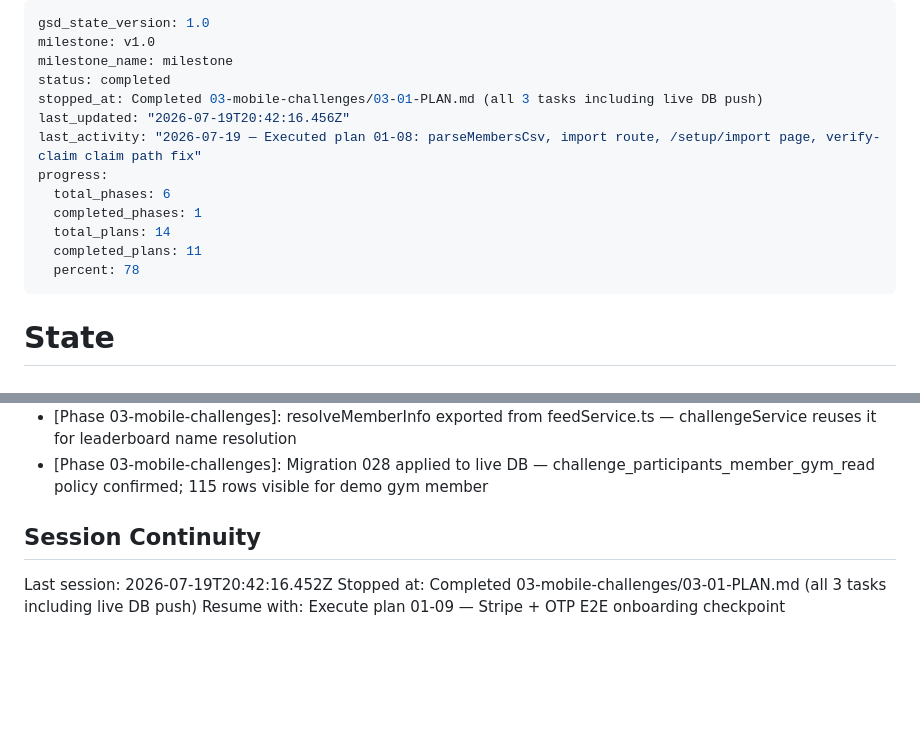
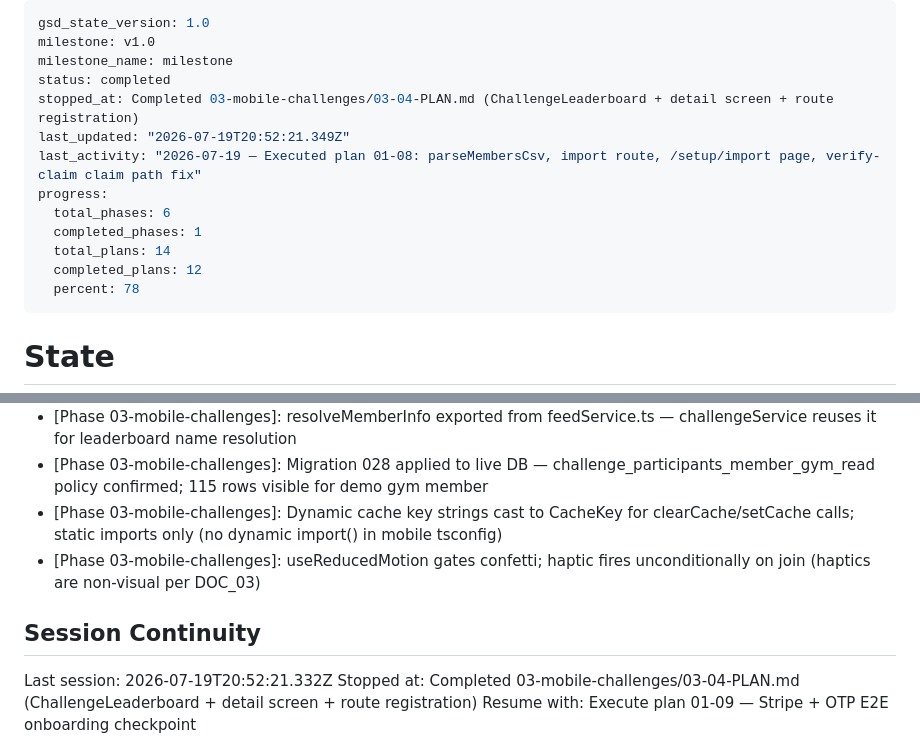
Before and after one commit to PJose15/Smart-Gym-, a Markdown page: .planning/STATE.md, 2 parts joined by grey strips. Drawn GitHub-style; blank space fills up the shorter version.

Commit message:
docs(03-04): complete challenge detail plan — ChallengeLeaderboard + join flow + route registration
- 03-04-SUMMARY.md: full execution record, 2 tasks, 2 auto-fixes documented
- STATE.md: progress 86%, decisions added, session updated
- ROADMAP.md: phase 3 plan progress updated (3 SUMMARY of 5 plans)

```diff
--- a/.planning/STATE.md
+++ b/.planning/STATE.md
@@ -3,14 +3,14 @@ gsd_state_version: 1.0
 milestone: v1.0
 milestone_name: milestone
 status: completed
-stopped_at: Completed 03-mobile-challenges/03-01-PLAN.md (all 3 tasks including live DB push)
-last_updated: "2026-07-19T20:42:16.456Z"
+stopped_at: Completed 03-mobile-challenges/03-04-PLAN.md (ChallengeLeaderboard + detail screen + route registration)
+last_updated: "2026-07-19T20:52:21.349Z"
 last_activity: "2026-07-19 — Executed plan 01-08: parseMembersCsv, import route, /setup/import page, verify-claim claim path fix"
 progress:
   total_phases: 6
   completed_phases: 1
   total_plans: 14
-  completed_plans: 11
+  completed_plans: 12
   percent: 78
 ---
 
@@ -86,9 +86,11 @@ Next action: Execute plan 01-09 — Stripe E2E onboarding checkpoint (real-devic
 - [Phase 03-mobile-challenges]: fetchChallengeDetail returns null (not throw) for missing challenge — stale deep link graceful handling
 - [Phase 03-mobile-challenges]: resolveMemberInfo exported from feedService.ts — challengeService reuses it for leaderboard name resolution
 - [Phase 03-mobile-challenges]: Migration 028 applied to live DB — challenge_participants_member_gym_read policy confirmed; 115 rows visible for demo gym member
+- [Phase 03-mobile-challenges]: Dynamic cache key strings cast to CacheKey for clearCache/setCache calls; static imports only (no dynamic import() in mobile tsconfig)
+- [Phase 03-mobile-challenges]: useReducedMotion gates confetti; haptic fires unconditionally on join (haptics are non-visual per DOC_03)
 
 ## Session Continuity
 
-Last session: 2026-07-19T20:42:16.452Z
-Stopped at: Completed 03-mobile-challenges/03-01-PLAN.md (all 3 tasks including live DB push)
+Last session: 2026-07-19T20:52:21.332Z
+Stopped at: Completed 03-mobile-challenges/03-04-PLAN.md (ChallengeLeaderboard + detail screen + route registration)
 Resume with: Execute plan 01-09 — Stripe + OTP E2E onboarding checkpoint
```
Also changed, not shown: .planning/ROADMAP.md (+2 -2 lines), 1 other file.
